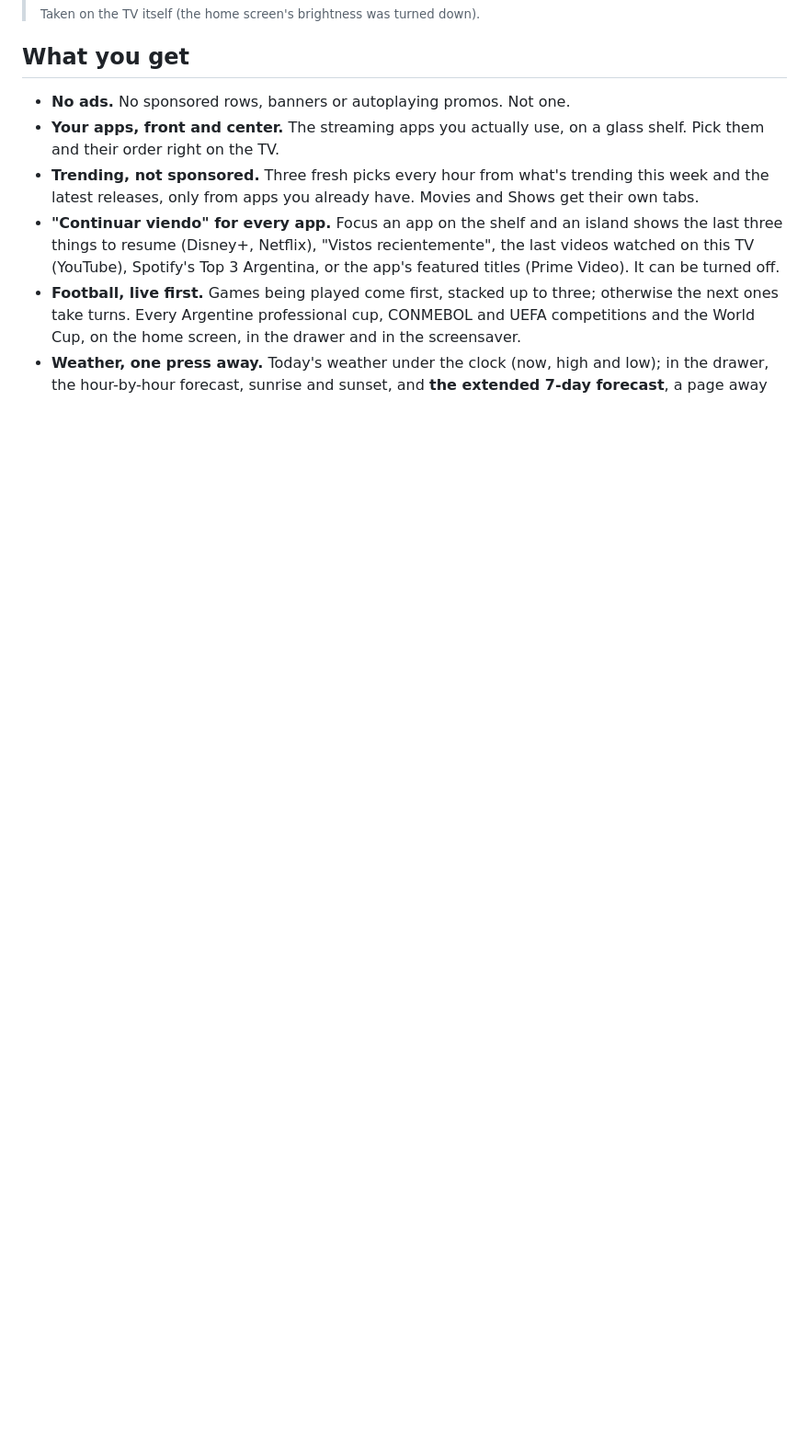
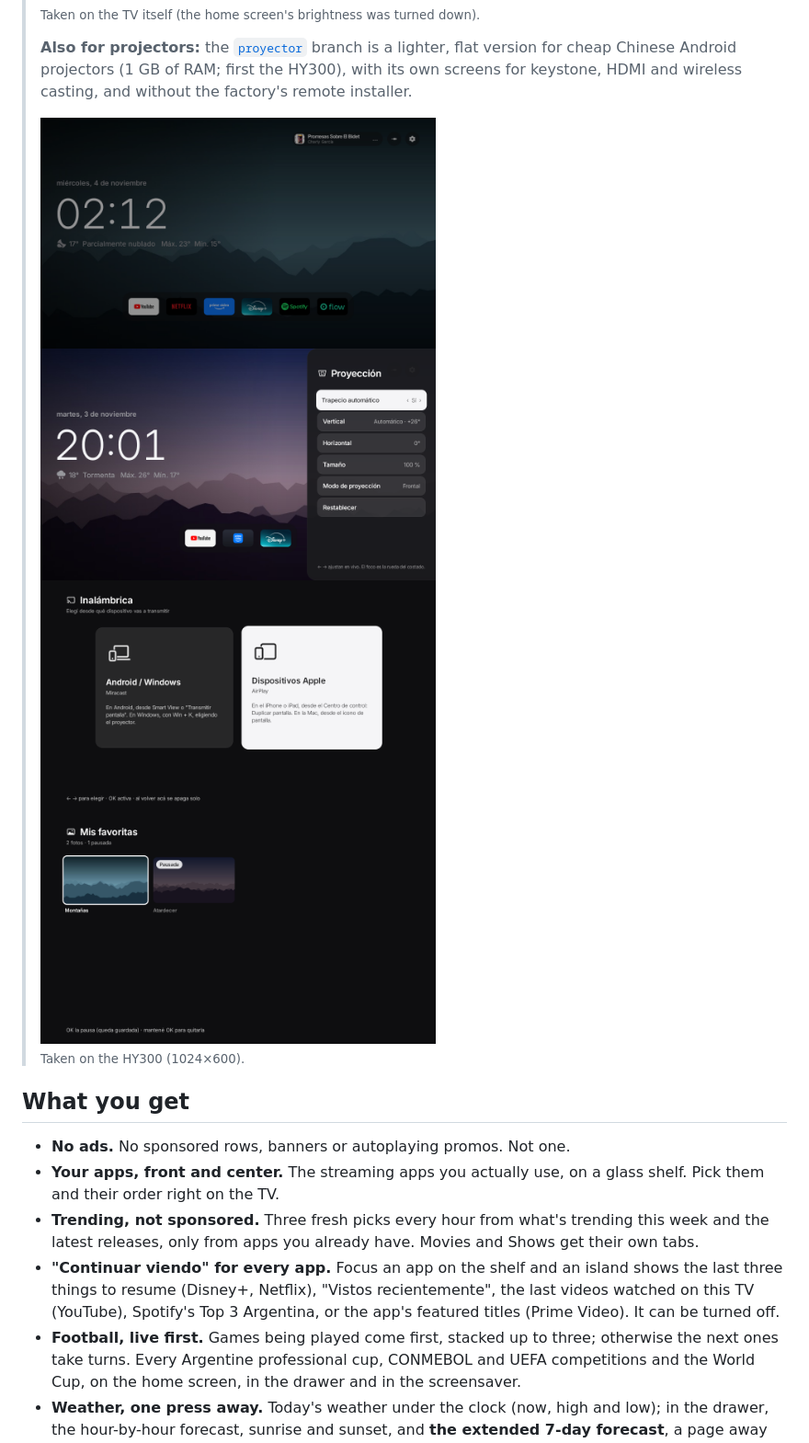
Before and after one commit to Argentinoman/freemytv-argentinoman, a Markdown page: README.md, the part around the change. Shown at 92% size. Drawn GitHub-style; pictures changed too: screenshots/proyector/inalambrica.png (added), screenshots/proyector/inicio.png (added), screenshots/proyector/mis-favoritas.png (added); blank space fills up the shorter version.

Commit message:
README: the projector branch, with four of its screenshots
Co-Authored-By: Claude Opus 5.5 <noreply@anthropic.com>

```diff
--- a/README.md
+++ b/README.md
@@ -43,6 +43,17 @@ Open source. Built with Claude Code. One button to undo.
 > <img src="screenshots/protector-de-pantalla.jpg" width="430" alt="The screensaver: a snowy landscape from Wikimedia Commons, with the song playing and the next football game at the top right, and the weather and the time at the bottom right">
 >
 > <sub>Taken on the TV itself (the home screen's brightness was turned down).</sub>
+>
+> **Also for projectors:** the [`proyector`](https://github.com/Argentinoman/freemytv-argentinoman/tree/proyector)
+> branch is a lighter, flat version for cheap Chinese Android projectors (1 GB of RAM; first the HY300), with its own
+> screens for keystone, HDMI and wireless casting, and without the factory's remote installer.
+>
+> <img src="screenshots/proyector/inicio.png" width="430" alt="The projector's home screen: date, time and weather over a mountain background, and the shelf with YouTube, Netflix, Prime Video, Disney+, Spotify and Flow">
+> <img src="screenshots/proyector/proyeccion.png" width="430" alt="The projector's Proyección panel: automatic keystone, vertical, horizontal, size, projection mode and reset">
+> <img src="screenshots/proyector/inalambrica.png" width="430" alt="The projector's Inalámbrica screen: how to cast from Android and Windows (Miracast) and from Apple devices (AirPlay)">
+> <img src="screenshots/proyector/mis-favoritas.png" width="430" alt="Mis favoritas: the grid of favourite backgrounds, one of them paused">
+>
+> <sub>Taken on the HY300 (1024×600).</sub>
 
 ## What you get
 
```
